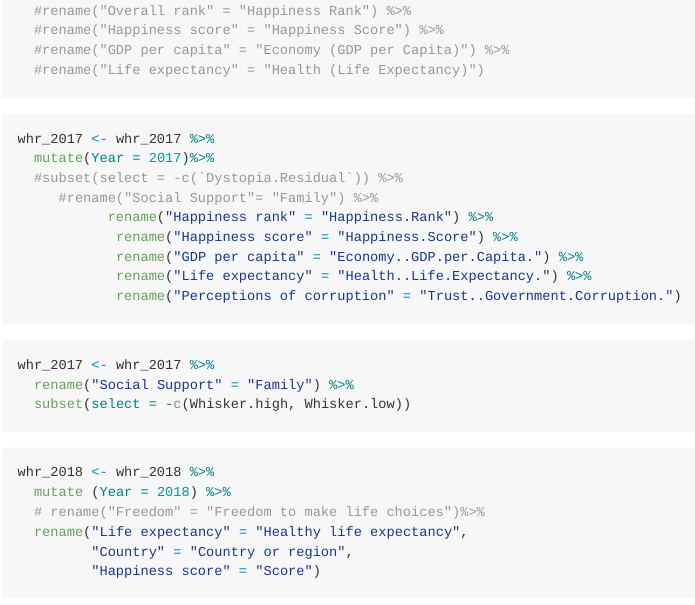
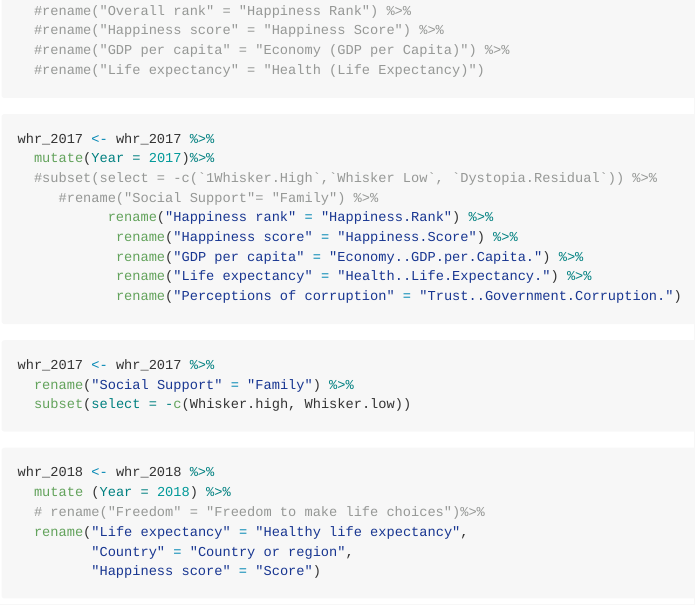
Before and after one commit to ES-1085/project-lab-rats, an R Markdown document (README.Rmd): the page in a window 1100 px wide, from 2300 px down. The pictures show the output file README.md that the author committed with the source, drawn offline in the style of GitHub.

Commit message:
Add whisker columns cut

````diff
--- a/README.Rmd
+++ b/README.Rmd
@@ -62,7 +62,7 @@ whr_2015 <- whr_2015 %>%
 ```{r tidy-data-2017}
 whr_2017 <- whr_2017 %>%
   mutate(Year = 2017)%>%
-  #subset(select = -c(`Dystopia.Residual`)) %>%
+  #subset(select = -c(`1Whisker.High`,`Whisker Low`, `Dystopia.Residual`)) %>%
      #rename("Social Support"= "Family") %>%
            rename("Happiness rank" = "Happiness.Rank") %>%
             rename("Happiness score" = "Happiness.Score") %>%
````
Also changed, not shown: README.md.
